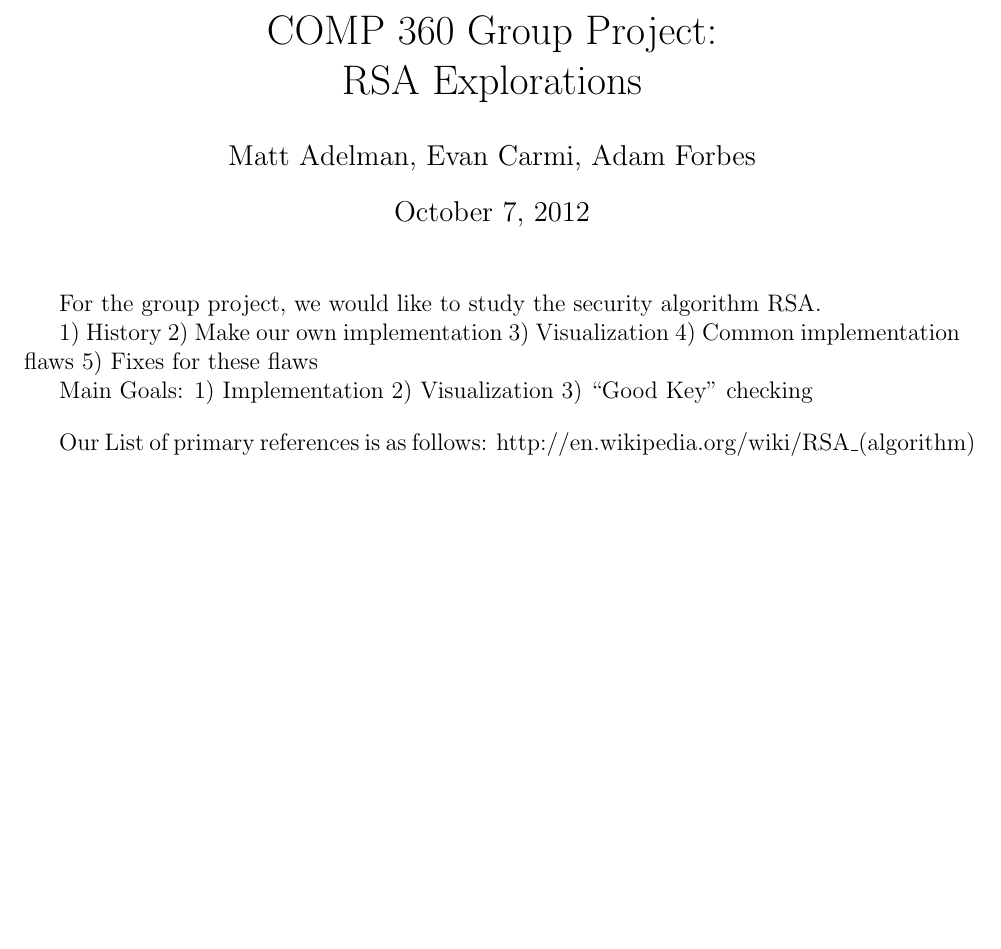
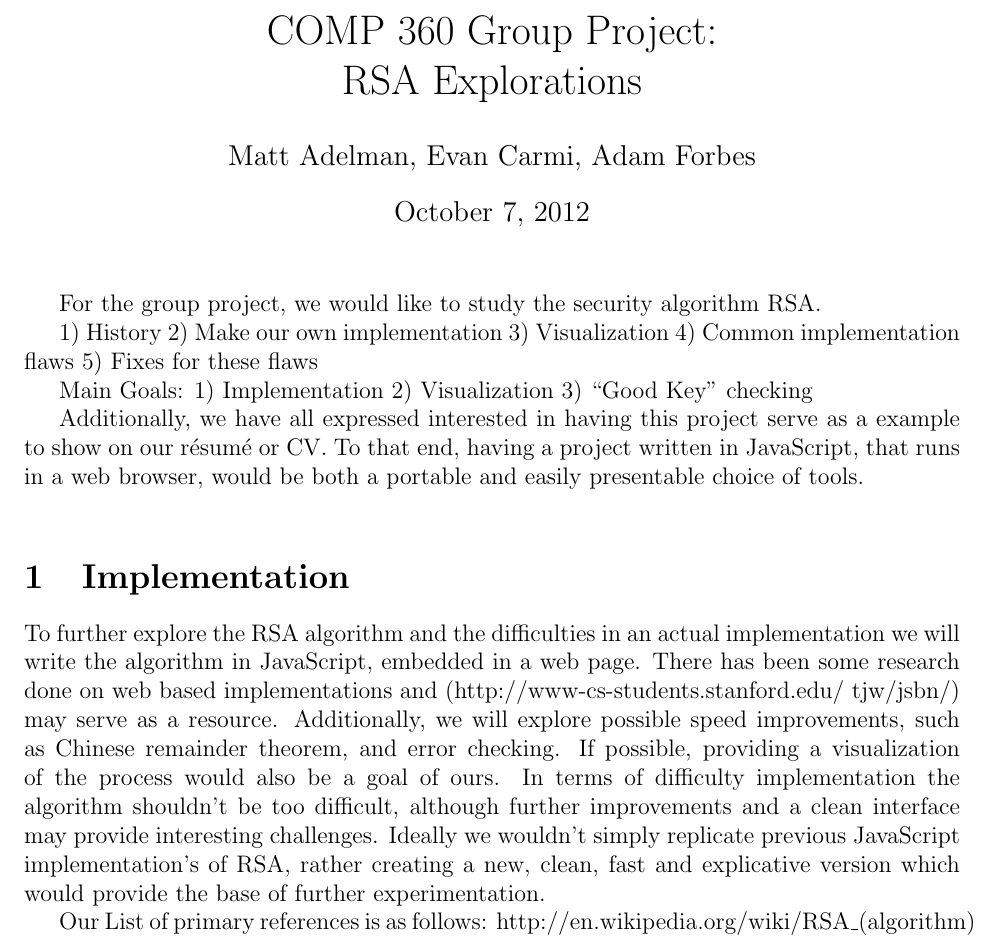
Before and after one commit to adelman/rsa, a LaTeX document (groupProjectProposal.tex): part of the page, cut so that both start at the same text, the shorter picture padded with empty space. Compiled offline with pdfLaTeX.

Commit message:
updated implementation notes and details

```diff
--- a/groupProjectProposal.tex
+++ b/groupProjectProposal.tex
@@ -13,6 +13,7 @@
 \usepackage{subfig}
 \usepackage{lscape}
 \usepackage{pdflscape}
+\usepackage[utf8]{inputenc}
 
 
 \usepackage[margin=1in]{geometry}
@@ -79,7 +80,16 @@ Main Goals:
 2) Visualization
 3) ``Good Key'' checking
 
+
+Additionally, we have all expressed interested in having this project serve as a example to show on our résumé or CV. To that end, having a project written in JavaScript, that runs in a web browser, would be both a portable and easily presentable choice of tools.
+
 \bigbreak
+
+\section{Implementation}
+To further explore the RSA algorithm and the difficulties in an actual implementation we will write the algorithm in JavaScript, embedded in a web page. There has been some research done on web based implementations and (http://www-cs-students.stanford.edu/~tjw/jsbn/) may serve as a resource. Additionally, we will explore possible speed improvements, such as Chinese remainder theorem, and error checking. If possible, providing a visualization of the process would also be a goal of ours. In terms of difficulty implementation the algorithm shouldn't be too difficult, although further improvements and a clean interface may provide interesting challenges. Ideally we wouldn't simply replicate previous JavaScript implementation's of RSA, rather creating a new, clean, fast and explicative version which would provide the base of further experimentation.
+
+
+
 
 Our List of primary references is as follows:
 http://en.wikipedia.org/wiki/RSA\_(algorithm)
```
Also changed, not shown: groupProjectProposal.pdf (added).
